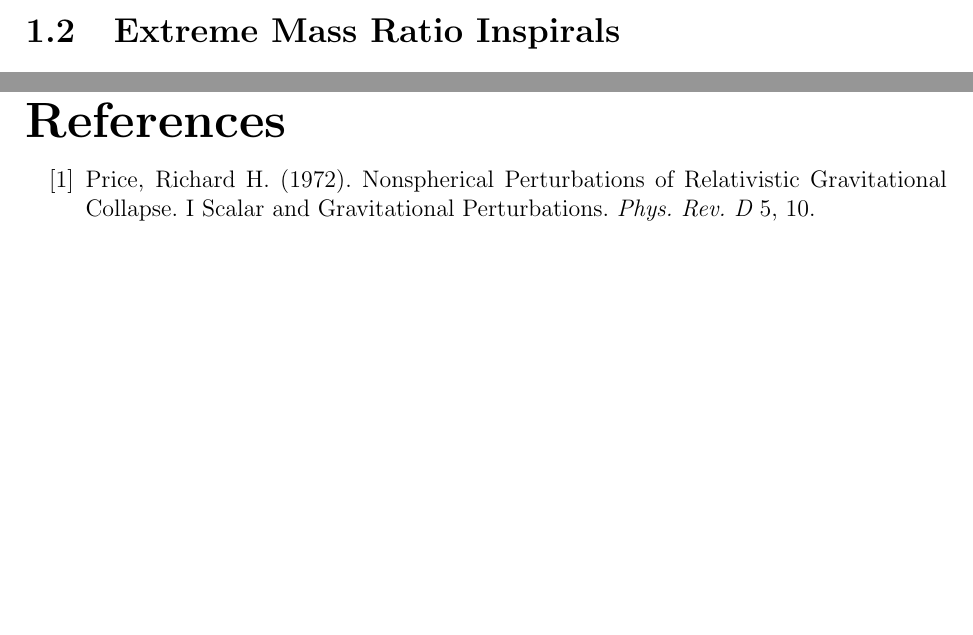
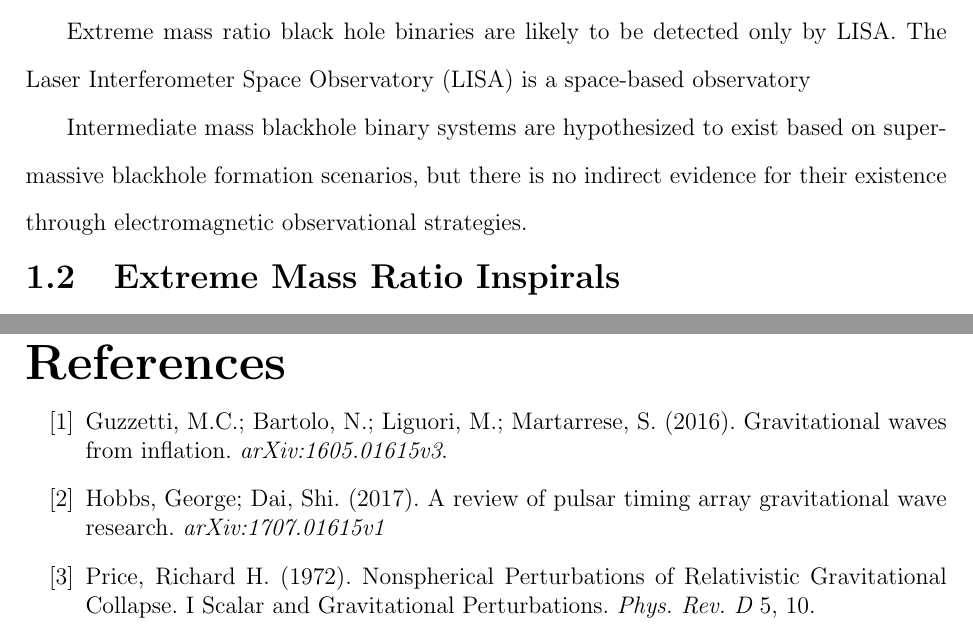
Before and after one commit to sdorsher/NumericalRelativityMastersExam, a LaTeX thesis (generalexammainfile.tex, which reads bibliography.tex, chapter1.tex): two parts of pages 13 and 73 of 77, joined at a grey line, cut at the place of the change, the shorter picture padded with empty space. Compiled offline with pdfLaTeX.

Commit message:
working on chapter1.tex

```diff
--- a/bibliography.tex
+++ b/bibliography.tex
@@ -1,3 +1,9 @@
+\bibitem{bmodes}
+Guzzetti, M.C.; Bartolo, N.; Liguori, M.; Martarrese, S. (2016). Gravitational waves from inflation. {\em arXiv:1605.01615v3}.
+
+\bibitem{hobbs_dai}
+Hobbs, George; Dai, Shi. (2017). A review of pulsar timing array gravitational wave research. {\em arXiv:1707.01615v1}
+
 \bibitem{PriceTails}
 Price, Richard H. (1972). Nonspherical Perturbations of Relativistic Gravitational Collapse. I Scalar and Gravitational Perturbations. {\em Phys. Rev. D} 5, 10.
 \bibitem{2ndOrderSource}
--- a/chapter1.tex
+++ b/chapter1.tex
@@ -18,8 +18,9 @@ The cosmic microwave background (CMB) can also be used to constrain the primordi
 
 Pulsar timing uses the extremely precise timing of pulsars, taking their spin down into account and correlating with pairs of other pulsars. In this timing, they are looking for residual signals that may be due to supermassive black hole binaries, cosmic string cusps, and the cosmic stochastic gravitational wave background. Existing pulsar timing arrays include the Parkes Pulsar Timing Array (PPTA), the Eurpeoan Pulsar Timing Array (EPTA), and the North American Nanohertz Observatory for Gravitational Waves (NANOGrav). They have formed a collaboration called the Interanational Pulsar Timing Array (IPTA). The IPTA is sensitive from $10^{-9}$ to $5\times10^{-8}$ Hz with strains on the order of $10^{-14}$ to $10^{-15}$~\cite{hobbs_dai}.
 
+Extreme mass ratio black hole binaries are likely to be detected only by LISA. The Laser Interferometer Space Observatory (LISA) is a space-based observatory
 
-
+Intermediate mass blackhole binary systems are hypothesized to exist based on supermassive blackhole formation scenarios, but there is no indirect evidence for their existence through electromagnetic observational strategies.
 
 
 %\begin{figure}
```
Also changed, not shown: todo.txt (added, +4 -0 lines).
